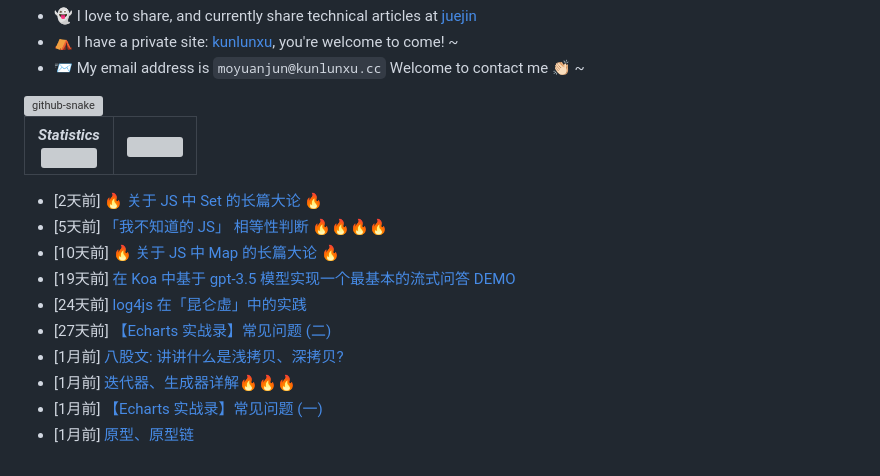
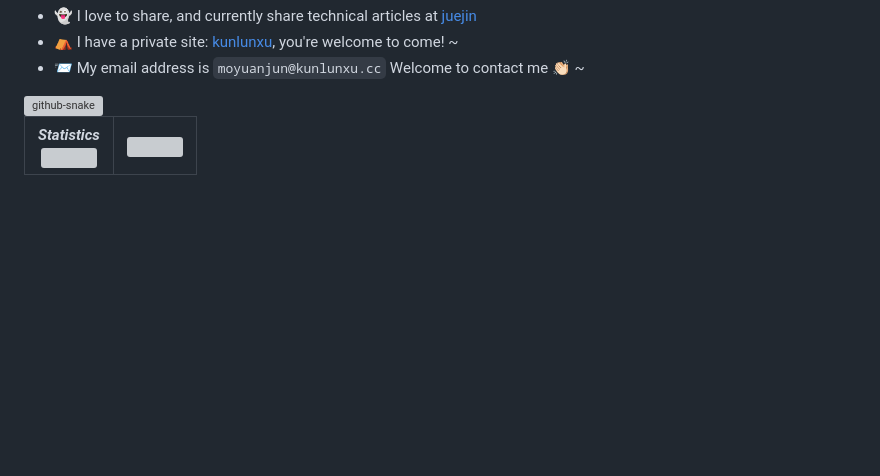
Before and after one commit to MoYuanJun/MoYuanJun, a Markdown page: README.md, the part around the change. GitHub-like rendering; blank space fills up the shorter version; grey boxes are pictures that could not be loaded.

Commit message:
render renderPosts

```diff
--- a/README.md
+++ b/README.md
@@ -82,15 +82,5 @@
 
 <!-- posts start -->
 <ul>
-<li>[2天前] <a href="https://juejin.cn/post/7218698736813178938">🔥 关于 JS 中 Set 的长篇大论 🔥</a></li>
-<li>[5天前] <a href="https://juejin.cn/post/7217459018238705724">「我不知道的 JS」 相等性判断 🔥🔥🔥🔥</a></li>
-<li>[10天前] <a href="https://juejin.cn/post/7215977393696620603">🔥 关于 JS 中 Map 的长篇大论 🔥</a></li>
-<li>[19天前] <a href="https://juejin.cn/post/7212270321622286394">在 Koa 中基于 gpt-3.5 模型实现一个最基本的流式问答 DEMO</a></li>
-<li>[24天前] <a href="https://juejin.cn/post/7210756376310284349">log4js 在「昆仑虚」中的实践</a></li>
-<li>[27天前] <a href="https://juejin.cn/post/7209653045310521404">【Echarts 实战录】常见问题 (二)</a></li>
-<li>[1月前] <a href="https://juejin.cn/post/7207090090101866557">八股文: 讲讲什么是浅拷贝、深拷贝?</a></li>
-<li>[1月前] <a href="https://juejin.cn/post/7204668263287046181">迭代器、生成器详解🔥🔥🔥</a></li>
-<li>[1月前] <a href="https://juejin.cn/post/7201892702182375485">【Echarts 实战录】常见问题 (一)</a></li>
-<li>[1月前] <a href="https://juejin.cn/post/7198388410381271096">原型、原型链</a></li>
 </ul>
 <!-- posts end -->
```
